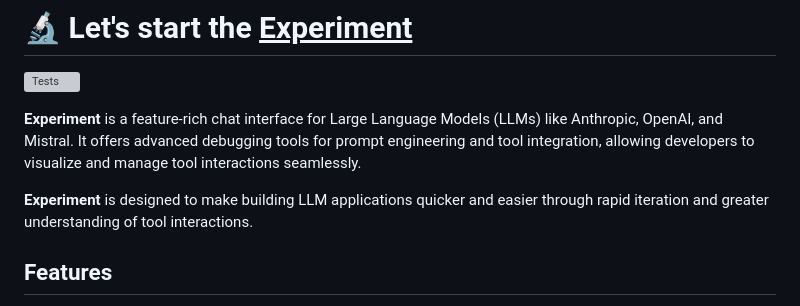
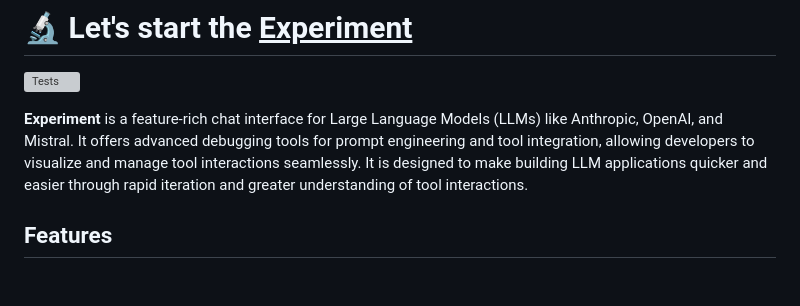
Before and after one commit to actualwitch/experiment, a Markdown page: README.md, the part around the change. Drawn GitHub-style; blank space fills up the shorter version; grey boxes are pictures that could not be loaded.

Commit message:
changed to one paragraph

```diff
--- a/README.md
+++ b/README.md
@@ -27,9 +27,7 @@
 
 [![Tests](https://github.com/actualwitch/experiment/actions/workflows/test.yml/badge.svg)](https://github.com/actualwitch/experiment/actions/workflows/test.yml)
 
-**Experiment** is a feature-rich chat interface for Large Language Models (LLMs) like Anthropic, OpenAI, and Mistral. It offers advanced debugging tools for prompt engineering and tool integration, allowing developers to visualize and manage tool interactions seamlessly.
-
-**Experiment** is designed to make building LLM applications quicker and easier through rapid iteration and greater understanding of tool interactions.
+**Experiment** is a feature-rich chat interface for Large Language Models (LLMs) like Anthropic, OpenAI, and Mistral. It offers advanced debugging tools for prompt engineering and tool integration, allowing developers to visualize and manage tool interactions seamlessly. It is designed to make building LLM applications quicker and easier through rapid iteration and greater understanding of tool interactions.
 
 ## Features
 
```
